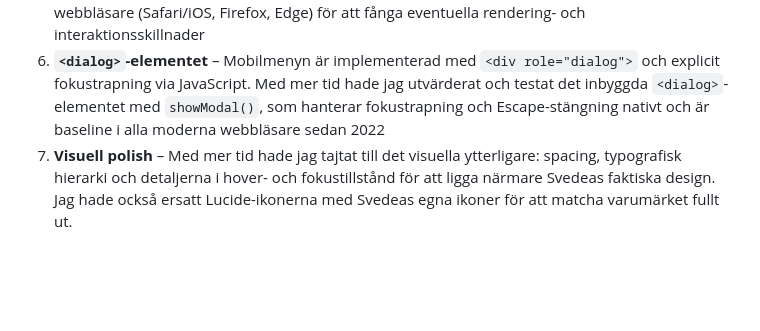
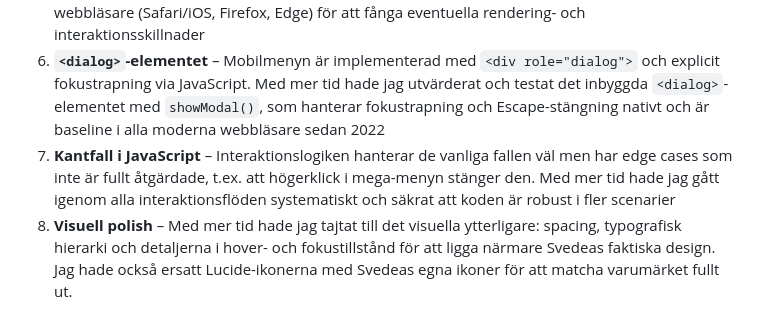
Before and after one commit to emorlin/Svedea---arbetsprov, a Markdown page: README.md, the part around the change. Drawn GitHub-style; blank space fills up the shorter version.

```diff
--- a/README.md
+++ b/README.md
@@ -88,4 +88,5 @@ Jag kan förklara och motivera varje del av koden.
 4. **Reduced motion** – Respektera `prefers-reduced-motion` och stänga av animationer
 5. **Webbläsarkompatibilitet** – Säkrat stöd för äldre webbläsare samt testat i olika OS och webbläsare (Safari/iOS, Firefox, Edge) för att fånga eventuella rendering- och interaktionsskillnader
 6. **`<dialog>`-elementet** – Mobilmenyn är implementerad med `<div role="dialog">` och explicit fokustrapning via JavaScript. Med mer tid hade jag utvärderat och testat det inbyggda `<dialog>`-elementet med `showModal()`, som hanterar fokustrapning och Escape-stängning nativt och är baseline i alla moderna webbläsare sedan 2022
-7. **Visuell polish** – Med mer tid hade jag tajtat till det visuella ytterligare: spacing, typografisk hierarki och detaljerna i hover- och fokustillstånd för att ligga närmare Svedeas faktiska design. Jag hade också ersatt Lucide-ikonerna med Svedeas egna ikoner för att matcha varumärket fullt ut.
+7. **Kantfall i JavaScript** – Interaktionslogiken hanterar de vanliga fallen väl men har edge cases som inte är fullt åtgärdade, t.ex. att högerklick i mega-menyn stänger den. Med mer tid hade jag gått igenom alla interaktionsflöden systematiskt och säkrat att koden är robust i fler scenarier
+8. **Visuell polish** – Med mer tid hade jag tajtat till det visuella ytterligare: spacing, typografisk hierarki och detaljerna i hover- och fokustillstånd för att ligga närmare Svedeas faktiska design. Jag hade också ersatt Lucide-ikonerna med Svedeas egna ikoner för att matcha varumärket fullt ut.
```
